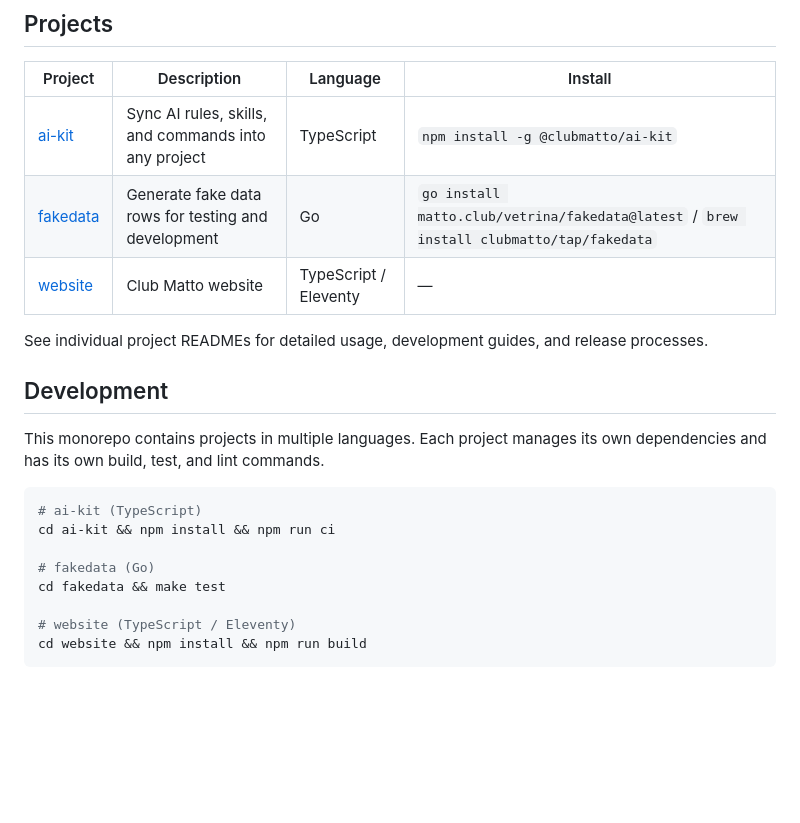
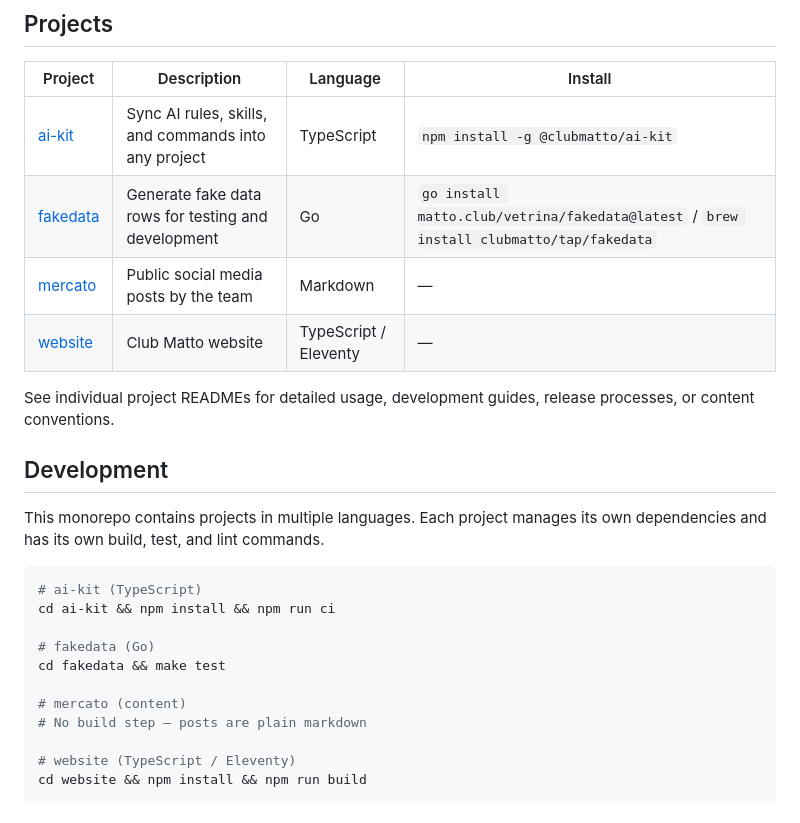
Before and after one commit to clubmatto/vetrina, a Markdown page: README.md, the part around the change. Rendered like a GitHub page; blank space fills up the shorter version.

Commit message:
docs: add mercato to README
- Added mercato to Projects table with description and language
- Updated Development section with mercato's content-only notes
- Updated project description line to mention content conventions

created with the help of DeepSeek

```diff
--- a/README.md
+++ b/README.md
@@ -19,10 +19,11 @@ The Club Matto monorepo — open source CLI tools and projects for developers.
 |------------------------|------------------------------------------------------|-----------------------|-----------------------------------------------------------------------------------------|
 | [ai-kit](./ai-kit)     | Sync AI rules, skills, and commands into any project | TypeScript            | `npm install -g @clubmatto/ai-kit`                                                      |
 | [fakedata](./fakedata) | Generate fake data rows for testing and development  | Go                    | `go install matto.club/vetrina/fakedata@latest` / `brew install clubmatto/tap/fakedata` |
+| [mercato](./mercato)   | Public social media posts by the team                | Markdown              | —                                                                                       |
 | [website](./website)   | Club Matto website                                   | TypeScript / Eleventy | —                                                                                       |
 
-See individual project READMEs for detailed usage, development guides, and
-release processes.
+See individual project READMEs for detailed usage, development guides, release
+processes, or content conventions.
 
 ## Development
 
@@ -35,6 +36,9 @@ cd ai-kit && npm install && npm run ci
 
 # fakedata (Go)
 cd fakedata && make test
+
+# mercato (content)
+# No build step — posts are plain markdown
 
 # website (TypeScript / Eleventy)
 cd website && npm install && npm run build
```
